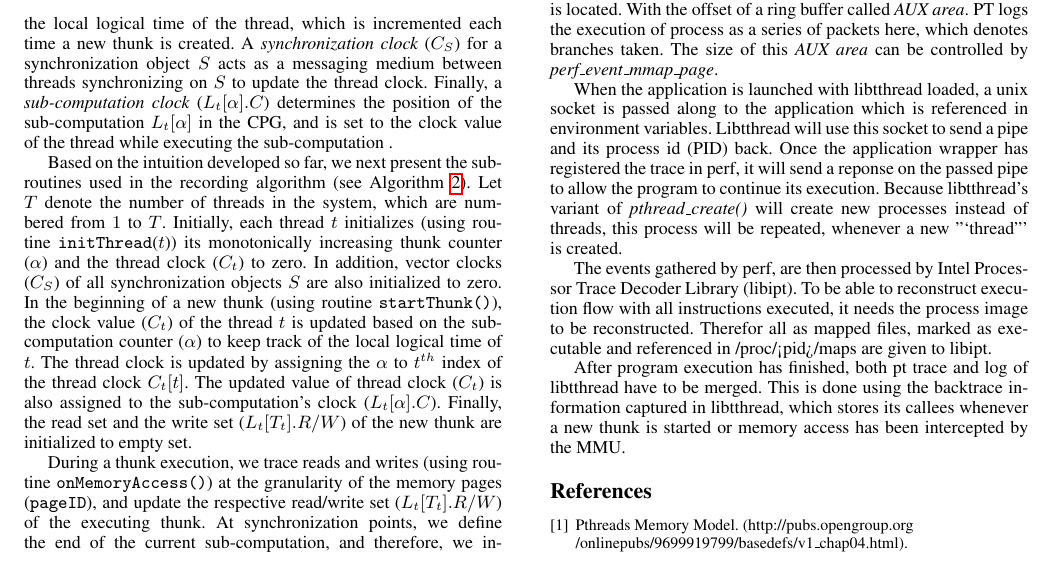
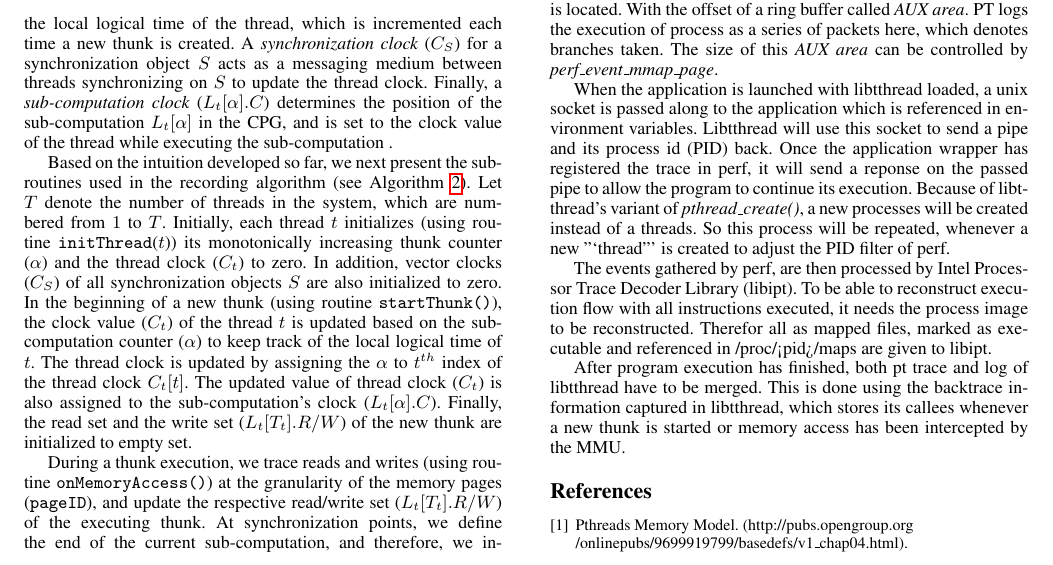
Before and after one commit to Mic92/inspector-paper, a LaTeX paper (dsn16/main.tex, which reads dsn16/architecture.tex): part of page 4 of 5, cut so that both start at the same text. Compiled offline with pdfLaTeX; a missing font is replaced by an installed copy or a similar font.

Commit message:
clarify new child event

```diff
--- a/dsn16/architecture.tex
+++ b/dsn16/architecture.tex
@@ -15,14 +15,14 @@ With the offset of a ring buffer called \emph{AUX area}. PT logs the execution
 of process as a series of packets here, which denotes branches taken.
 The size of this \emph{AUX area} can be controlled by \emph{perf\_event\_mmap\_page}.
 
-When the application is launched with libtthread loaded,
-a unix socket is passed along to the application which is referenced in environment variables.
+When the application is launched with libtthread loaded, a unix socket is passed
+along to the application which is referenced in environment variables.
 Libtthread will use this socket to send a pipe and its process id (PID) back.
-Once the application wrapper has registered the trace in perf,
-it will send a reponse on the passed pipe to allow the program to continue its
-execution. Because libtthread's variant of \emph{pthread\_create()} will create
-new processes instead of threads, this process will be repeated, whenever a new
-"`thread"' is created.
+Once the application wrapper has registered the trace in perf, it will send a
+reponse on the passed pipe to allow the program to continue its execution.
+Because of libtthread's variant of \emph{pthread\_create()}, a new processes
+will be created instead of a threads. So this process will be repeated, whenever
+a new "`thread"' is created to adjust the PID filter of perf.
 
 The events gathered by perf, are then processed by Intel Processor Trace Decoder
 Library (libipt). To be able to reconstruct execution flow with all
```
